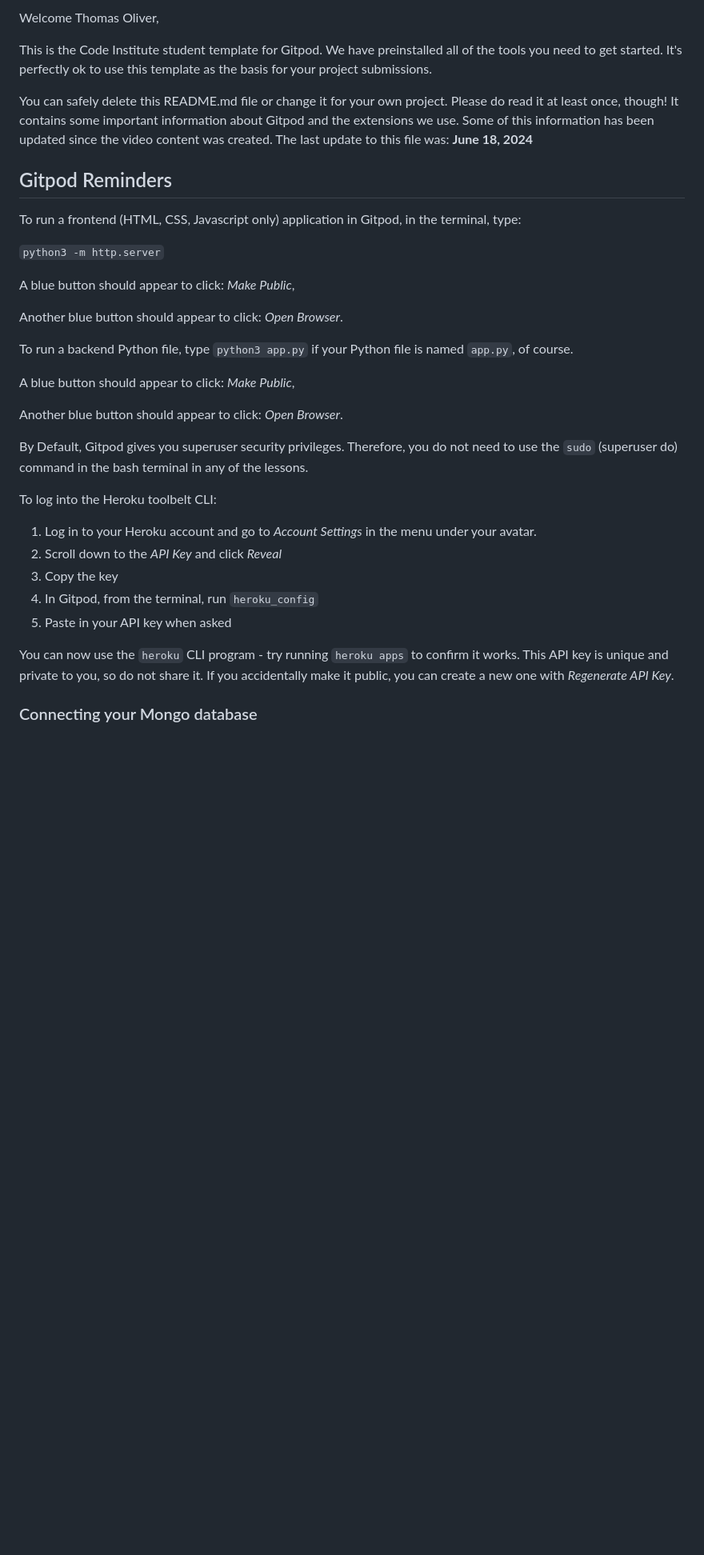
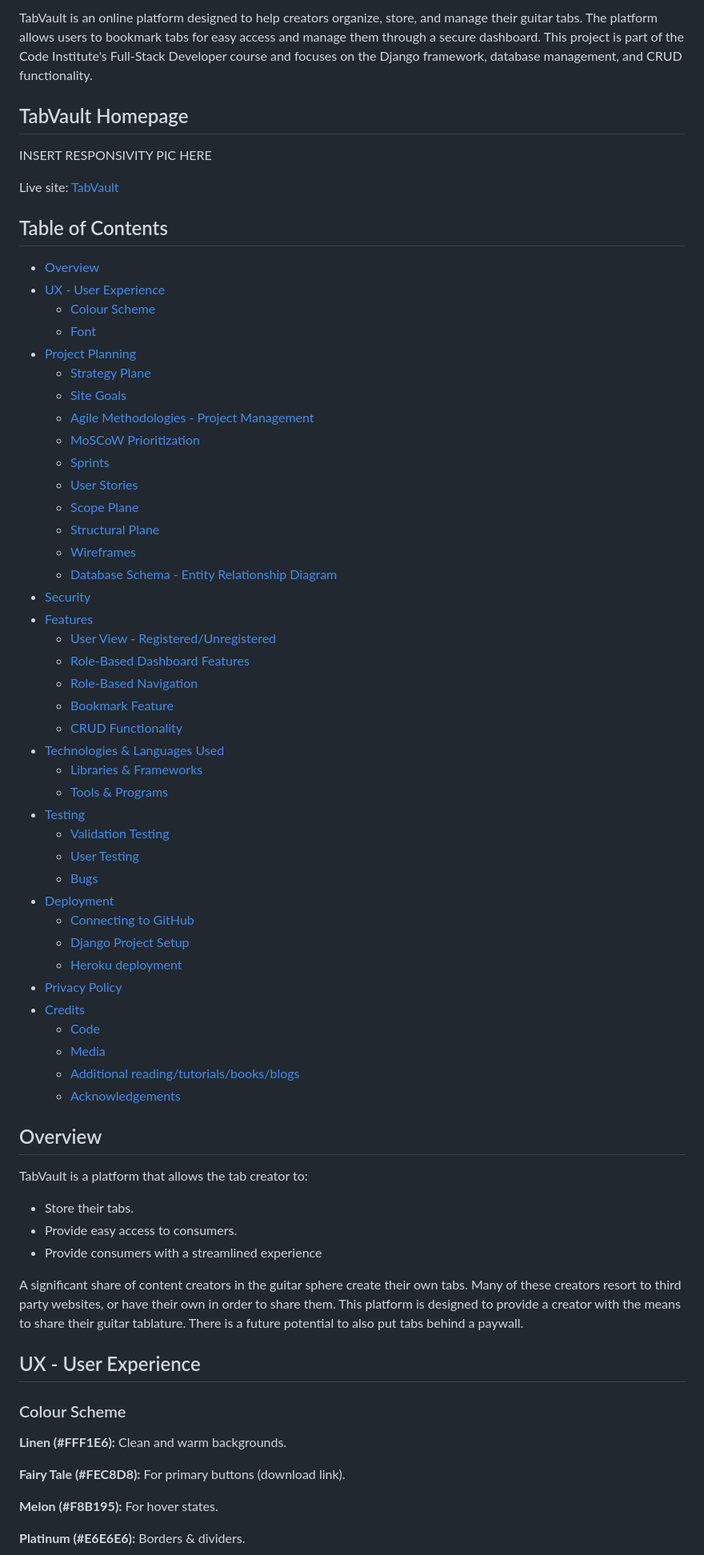
Before and after one commit to Oliver-Tommy/TabVault, a Markdown page: README.md, the part around the change printed below. Shown: that part at 80% size. Drawn GitHub-style; blank space fills up the shorter version.

```diff
--- a/README.md
+++ b/README.md
@@ -2,37 +2,73 @@
 
-Welcome Thomas Oliver,
+TabVault is an online platform designed to help creators organize, store, and manage their guitar tabs. The platform allows users to bookmark tabs for easy access and manage them through a secure dashboard. This project is part of the Code Institute's Full-Stack Developer course and focuses on the Django framework, database management, and CRUD functionality.
 
-This is the Code Institute student template for Gitpod. We have preinstalled all of the tools you need to get started. It's perfectly ok to use this template as the basis for your project submissions.
+## TabVault Homepage
 
-You can safely delete this README.md file or change it for your own project. Please do read it at least once, though! It contains some important information about Gitpod and the extensions we use. Some of this information has been updated since the video content was created. The last update to this file was: **June 18, 2024**
+INSERT RESPONSIVITY PIC HERE
 
-## Gitpod Reminders
+Live site: [TabVault](https://tab-vault-b662f7e82794.herokuapp.com/)
 
-To run a frontend (HTML, CSS, Javascript only) application in Gitpod, in the terminal, type:
 
-`python3 -m http.server`
 
-A blue button should appear to click: _Make Public_,
+## Table of Contents
+- [Overview](#overview)
+- [UX - User Experience](#ux-user-experience)
+  - [Colour Scheme](#colour-scheme)
+  - [Font](#font)
+- [Project Planning](#project-planning)
+  - [Strategy Plane](#strategy-plane)
+  - [Site Goals](#site-goals)
+  - [Agile Methodologies - Project Management](#agile-methodologies-project-management)
+  - [MoSCoW Prioritization](#moscow-prioritization)
+  - [Sprints](#sprints)
+  - [User Stories](#user-stories)
+  - [Scope Plane](#scope-plane)
+  - [Structural Plane](#structural-plane)
+  - [Wireframes](#wireframes)
+  - [Database Schema - Entity Relationship Diagram](#database-schema-entity-relationship-diagram)
+- [Security](#security)
+- [Features](#features)
+  - [User View - Registered/Unregistered](#user-view-registeredunregistered)
+  - [Role-Based Dashboard Features](#role-based-dashboard-features)
+  - [Role-Based Navigation](#role-based-navigation)
+  - [Bookmark Feature](#bookmark-feature)
+  - [CRUD Functionality](#crud-functionality)
+- [Technologies & Languages Used](#technologies-languages-used)
+  - [Libraries & Frameworks](#libraries-frameworks)
+  - [Tools & Programs](#tools-programs)
+- [Testing](#testing)
+  - [Validation Testing](#validation-testing)
+  - [User Testing](#user-testing)
+  - [Bugs](#bugs)
+- [Deployment](#deployment)
+  - [Connecting to GitHub](#connecting-to-github)
+  - [Django Project Setup](#django-project-setup)
+  - [Heroku deployment](#heroku-deployment)
+- [Privacy Policy](#privacy-policy)
+- [Credits](#credits)
+  - [Code](#code)
+  - [Media](#media)
+  - [Additional reading/tutorials/books/blogs](#additional-readingtutorialsbooksblogs)
+  - [Acknowledgements](#acknowledgements)
 
-Another blue button should appear to click: _Open Browser_.
+## Overview
 
-To run a backend Python file, type `python3 app.py` if your Python file is named `app.py`, of course.
+TabVault is a platform that allows the tab creator to:
+- Store their tabs.
+- Provide easy access to consumers.
+- Provide consumers with a streamlined experience
 
-A blue button should appear to click: _Make Public_,
+A significant share of content creators in the guitar sphere create their own tabs. Many of these creators resort to third party websites, or have their own in order to share them. This platform is designed to provide a creator with the means to share their guitar tablature. There is a future potential to also put tabs behind a paywall.
 
-Another blue button should appear to click: _Open Browser_.
+## UX - User Experience
 
-By Default, Gitpod gives you superuser security privileges. Therefore, you do not need to use the `sudo` (superuser do) command in the bash terminal in any of the lessons.
+### Colour Scheme
 
-To log into the Heroku toolbelt CLI:
+<b>Linen (#FFF1E6):</b> Clean and warm backgrounds.
 
-1. Log in to your Heroku account and go to *Account Settings* in the menu under your avatar.
-2. Scroll down to the *API Key* and click *Reveal*
-3. Copy the key
-4. In Gitpod, from the terminal, run `heroku_config`
-5. Paste in your API key when asked
+<b>Fairy Tale (#FEC8D8):</b> For primary buttons (download link).
 
-You can now use the `heroku` CLI program - try running `heroku apps` to confirm it works. This API key is unique and private to you, so do not share it. If you accidentally make it public, you can create a new one with _Regenerate API Key_.
+<b>Melon (#F8B195):</b> For hover states.
 
-### Connecting your Mongo database
+<b>Platinum (#E6E6E6):</b> Borders & dividers.
 
```
Also changed, not shown: other parts of README.md (+89 -55 lines), readme/images/colour-scheme.jpg (added), readme/images/fonts.jpg (added).
